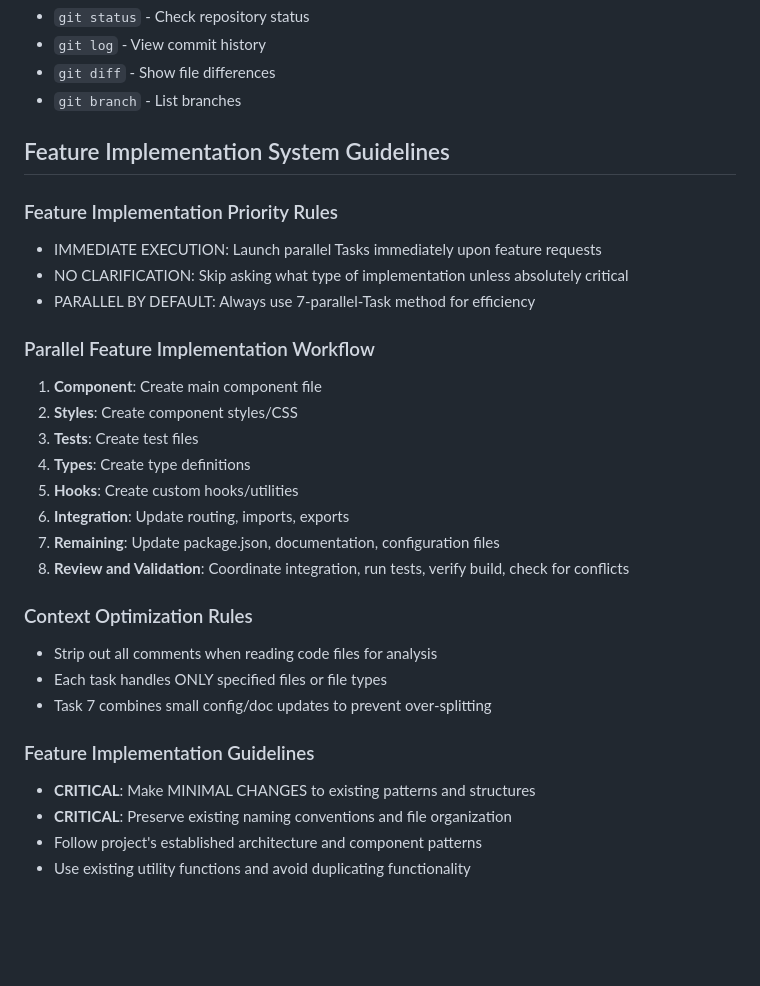
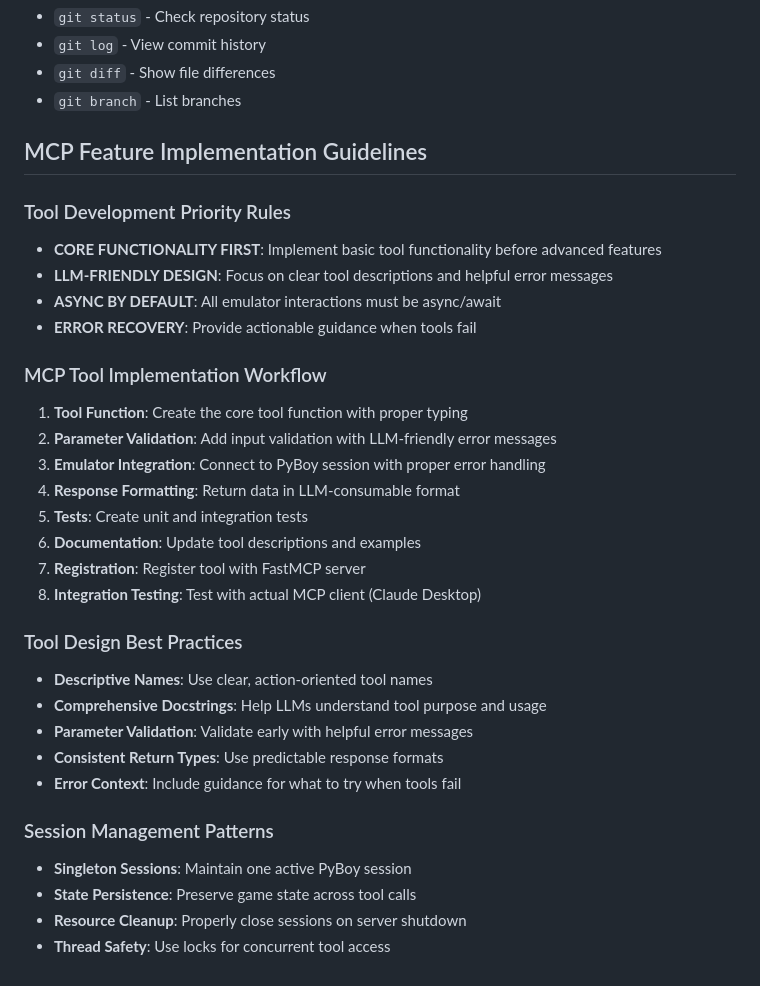
Before and after one commit to ssimonitch/mcp-pyboy, a Markdown page: CLAUDE.md, the part around the change printed below. GitHub-like rendering; blank space fills up the shorter version.

```diff
--- a/CLAUDE.md
+++ b/CLAUDE.md
@@ -81,34 +147,37 @@ Test ROMs located in `tests/fixtures/test_roms/`:
 - `git diff` - Show file differences
 - `git branch` - List branches
 
-## Feature Implementation System Guidelines
+## MCP Feature Implementation Guidelines
 
-### Feature Implementation Priority Rules
+### Tool Development Priority Rules
 
-- IMMEDIATE EXECUTION: Launch parallel Tasks immediately upon feature requests
-- NO CLARIFICATION: Skip asking what type of implementation unless absolutely critical
-- PARALLEL BY DEFAULT: Always use 7-parallel-Task method for efficiency
+- **CORE FUNCTIONALITY FIRST**: Implement basic tool functionality before advanced features
+- **LLM-FRIENDLY DESIGN**: Focus on clear tool descriptions and helpful error messages
+- **ASYNC BY DEFAULT**: All emulator interactions must be async/await
+- **ERROR RECOVERY**: Provide actionable guidance when tools fail
 
-### Parallel Feature Implementation Workflow
+### MCP Tool Implementation Workflow
 
-1. **Component**: Create main component file
-2. **Styles**: Create component styles/CSS
-3. **Tests**: Create test files
-4. **Types**: Create type definitions
-5. **Hooks**: Create custom hooks/utilities
-6. **Integration**: Update routing, imports, exports
-7. **Remaining**: Update package.json, documentation, configuration files
-8. **Review and Validation**: Coordinate integration, run tests, verify build, check for conflicts
+1. **Tool Function**: Create the core tool function with proper typing
+2. **Parameter Validation**: Add input validation with LLM-friendly error messages
+3. **Emulator Integration**: Connect to PyBoy session with proper error handling
+4. **Response Formatting**: Return data in LLM-consumable format
+5. **Tests**: Create unit and integration tests
+6. **Documentation**: Update tool descriptions and examples
+7. **Registration**: Register tool with FastMCP server
+8. **Integration Testing**: Test with actual MCP client (Claude Desktop)
 
-### Context Optimization Rules
+### Tool Design Best Practices
 
-- Strip out all comments when reading code files for analysis
-- Each task handles ONLY specified files or file types
-- Task 7 combines small config/doc updates to prevent over-splitting
+- **Descriptive Names**: Use clear, action-oriented tool names
+- **Comprehensive Docstrings**: Help LLMs understand tool purpose and usage
+- **Parameter Validation**: Validate early with helpful error messages
+- **Consistent Return Types**: Use predictable response formats
+- **Error Context**: Include guidance for what to try when tools fail
 
-### Feature Implementation Guidelines
+### Session Management Patterns
 
-- **CRITICAL**: Make MINIMAL CHANGES to existing patterns and structures
-- **CRITICAL**: Preserve existing naming conventions and file organization
-- Follow project's established architecture and component patterns
-- Use existing utility functions and avoid duplicating functionality
+- **Singleton Sessions**: Maintain one active PyBoy session
+- **State Persistence**: Preserve game state across tool calls
+- **Resource Cleanup**: Properly close sessions on server shutdown
+- **Thread Safety**: Use locks for concurrent tool access
```
Also changed, not shown: other parts of CLAUDE.md (+76 -10 lines).
